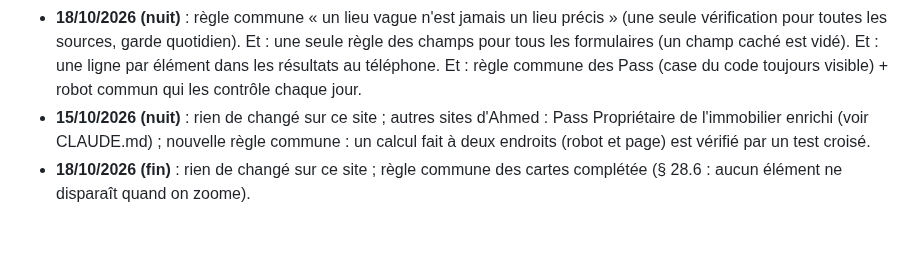
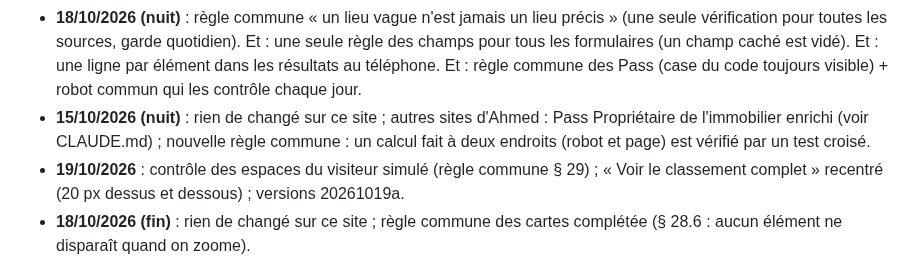
Before and after one commit to Ah6259/prix-eaux-tunisie, a Markdown page: README.md, the part around the change. GitHub-like rendering; blank space fills up the shorter version.

Commit message:
Update workflow : contrôle des espaces (README, guide)
Co-Authored-By: Claude Opus 5.5 <noreply@anthropic.com>
Claude-Session: https://claude.ai/code/session_01Pn9pXSsBJpJBqDP2AaPXNZ

```diff
--- a/README.md
+++ b/README.md
@@ -216,6 +216,7 @@ filtres, MAJ de nuit, historique, alertes Telegram, SEO, GoatCounter) pour d'aut
 - **18/10/2026 (soir)** : test « chaque image d'un autre site est autorisée par la CSP » (VS.9) ; règle commune « même chiffre, même verdict partout » : après chaque amélioration d'un calcul, revérifier toutes les pages qui l'affichent.
 - **18/10/2026 (nuit)** : règle commune « un lieu vague n'est jamais un lieu précis » (une seule vérification pour toutes les sources, garde quotidien). Et : une seule règle des champs pour tous les formulaires (un champ caché est vidé). Et : une ligne par élément dans les résultats au téléphone. Et : règle commune des Pass (case du code toujours visible) + robot commun qui les contrôle chaque jour.
 - **15/10/2026 (nuit)** : rien de changé sur ce site ; autres sites d'Ahmed : Pass Propriétaire de l'immobilier enrichi (voir CLAUDE.md) ; nouvelle règle commune : un calcul fait à deux endroits (robot et page) est vérifié par un test croisé.
+- **19/10/2026** : contrôle des espaces du visiteur simulé (règle commune § 29) ; « Voir le classement complet » recentré (20 px dessus et dessous) ; versions 20261019a.
 - **18/10/2026 (fin)** : rien de changé sur ce site ; règle commune des cartes complétée (§ 28.6 : aucun élément ne disparaît quand on zoome).
 - **18/10/2026 (dernière mise à jour de la nuit)** : la case « Chercher une marque » cherche « au son » (Maroua = Marwa, Saffia = Safia, lettres doublées ou triplées) avec l'outil commun `assets/son.js` ; carte isolée et menus des filtres au-dessus (règle commune § 28) ; tests ajoutés. Règles communes § 27 (recherche au son) et § 28 (cartes).
 - **18/10/2026 (fin de nuit)** : rien de changé sur ce site ; règles communes : vérifier contre une référence indépendante (contrôle L3 de l'immobilier) ; motif du paiement des Pass = code personnel.
```
Also changed, not shown: les etapes de creation de ce site eaux tunisie.md (+5 -0 lines).
